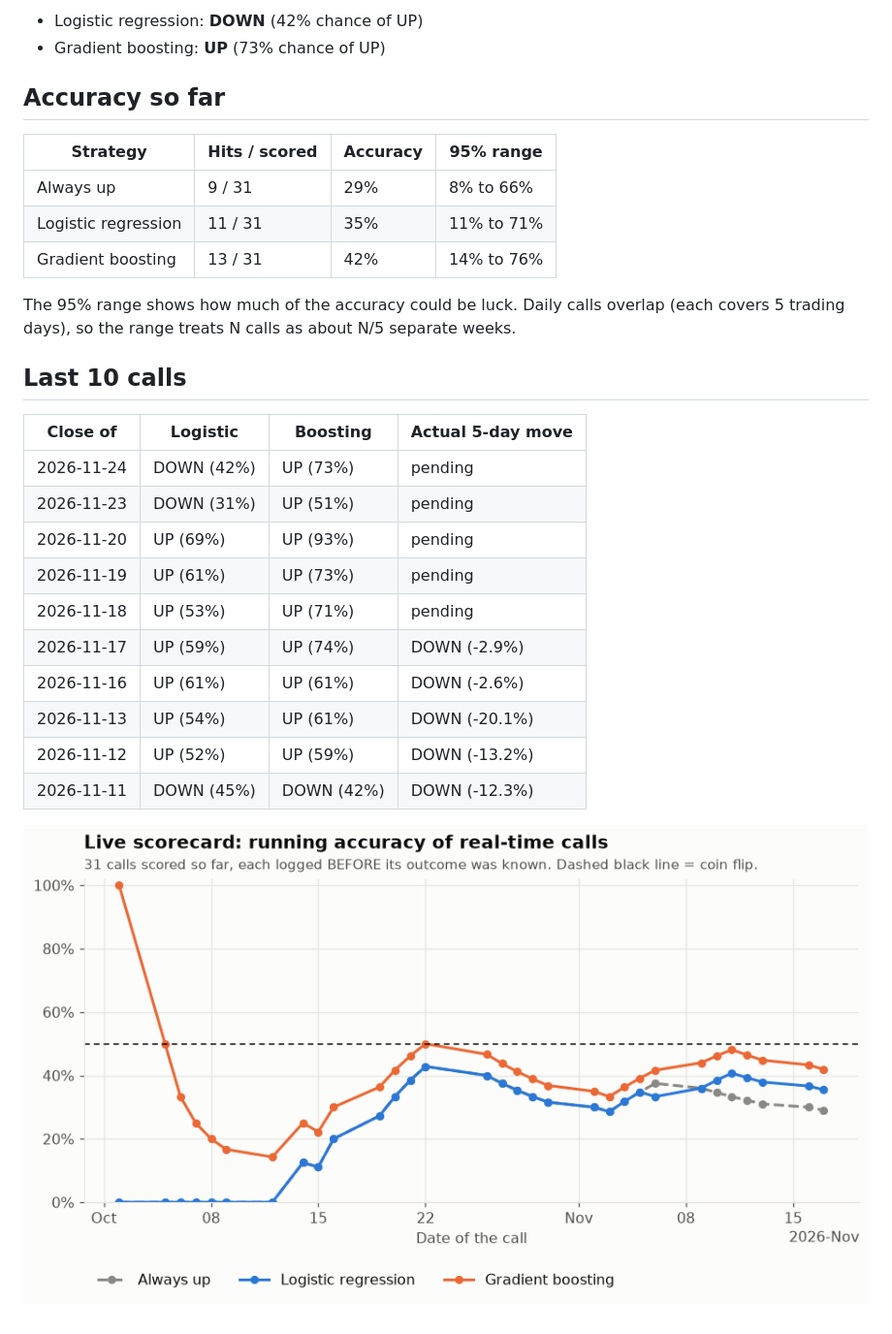
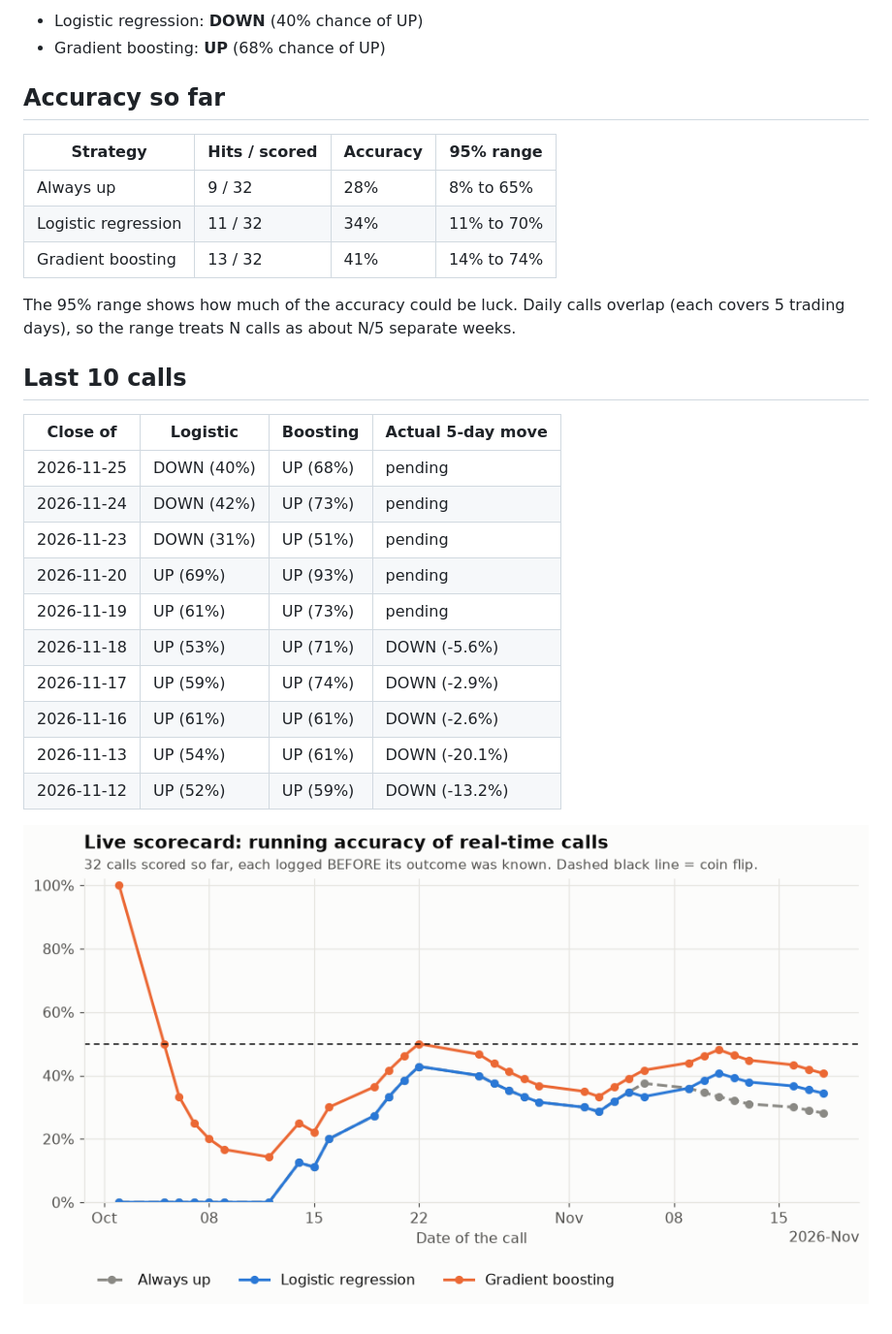
Before and after one commit to tdgurupro/tsm-trend, a Markdown page: scorecard.md, the part around one of its changes. Shown at 97% size. GitHub-like rendering; pictures changed too: scorecard.png.

Commit message:
Daily TSM call 2026-11-26

```diff
--- a/scorecard.md
+++ b/scorecard.md
@@ -4,14 +4,14 @@
 
-- Logistic regression: **DOWN** (42% chance of UP)
-- Gradient boosting: **UP** (73% chance of UP)
+- Logistic regression: **DOWN** (40% chance of UP)
+- Gradient boosting: **UP** (68% chance of UP)
 
 ## Accuracy so far
 
 | Strategy | Hits / scored | Accuracy | 95% range |
 |---|---|---|---|
-| Always up | 9 / 31 | 29% | 8% to 66% |
-| Logistic regression | 11 / 31 | 35% | 11% to 71% |
-| Gradient boosting | 13 / 31 | 42% | 14% to 76% |
+| Always up | 9 / 32 | 28% | 8% to 65% |
+| Logistic regression | 11 / 32 | 34% | 11% to 70% |
+| Gradient boosting | 13 / 32 | 41% | 14% to 74% |
 
 The 95% range shows how much of the accuracy could be luck. Daily calls overlap (each covers 5 trading days), so the range treats N calls as about N/5 separate weeks.
 
@@ -19,15 +19,15 @@ The 95% range shows how much of the accuracy could be luck. Daily calls overlap
 
 | Close of | Logistic | Boosting | Actual 5-day move |
 |---|---|---|---|
+| 2026-11-25 | DOWN (40%) | UP (68%) | pending |
 | 2026-11-24 | DOWN (42%) | UP (73%) | pending |
 | 2026-11-23 | DOWN (31%) | UP (51%) | pending |
 | 2026-11-20 | UP (69%) | UP (93%) | pending |
 | 2026-11-19 | UP (61%) | UP (73%) | pending |
-| 2026-11-18 | UP (53%) | UP (71%) | pending |
+| 2026-11-18 | UP (53%) | UP (71%) | DOWN (-5.6%) |
 | 2026-11-17 | UP (59%) | UP (74%) | DOWN (-2.9%) |
 | 2026-11-16 | UP (61%) | UP (61%) | DOWN (-2.6%) |
 | 2026-11-13 | UP (54%) | UP (61%) | DOWN (-20.1%) |
 | 2026-11-12 | UP (52%) | UP (59%) | DOWN (-13.2%) |
-| 2026-11-11 | DOWN (45%) | DOWN (42%) | DOWN (-12.3%) |
 
 ![Running accuracy](scorecard.png)
```
Also changed, not shown: other parts of scorecard.md (+1 -1 lines), 2 other files.
